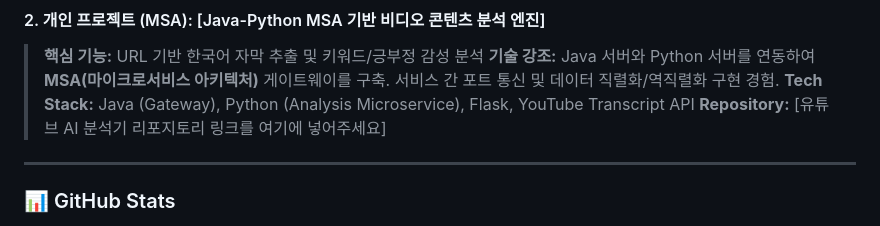
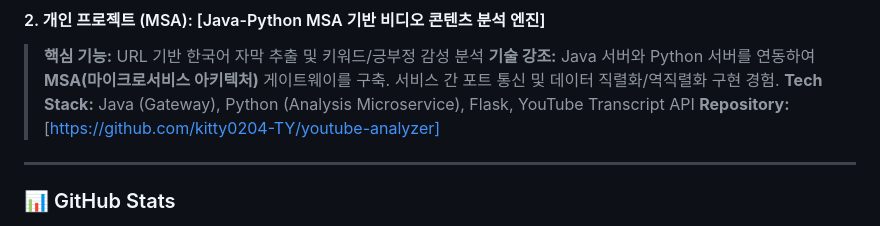
Before and after one commit to kitty0204-TY/kitty0204-TY, a Markdown page: README.md, the part around the change. Drawn GitHub-style.

Commit message:
Update repository link in README.md

```diff
--- a/README.md
+++ b/README.md
@@ -35,7 +35,7 @@
 > **핵심 기능:** URL 기반 한국어 자막 추출 및 키워드/긍부정 감성 분석
 > **기술 강조:** Java 서버와 Python 서버를 연동하여 **MSA(마이크로서비스 아키텍처)** 게이트웨이를 구축. 서비스 간 포트 통신 및 데이터 직렬화/역직렬화 구현 경험.
 > **Tech Stack:** Java (Gateway), Python (Analysis Microservice), Flask, YouTube Transcript API
-> **Repository:** [유튜브 AI 분석기 리포지토리 링크를 여기에 넣어주세요]
+> **Repository:** [https://github.com/kitty0204-TY/youtube-analyzer]
 
 ---
 
```
